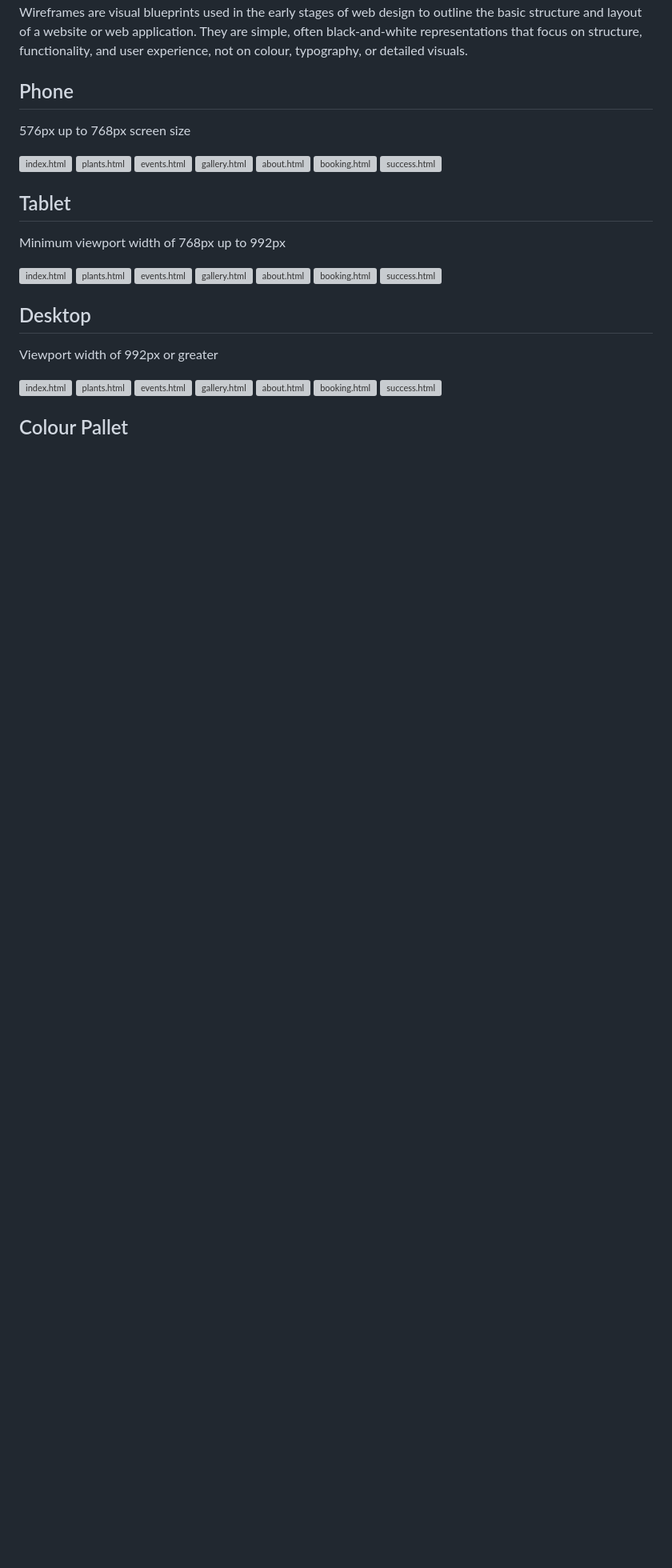
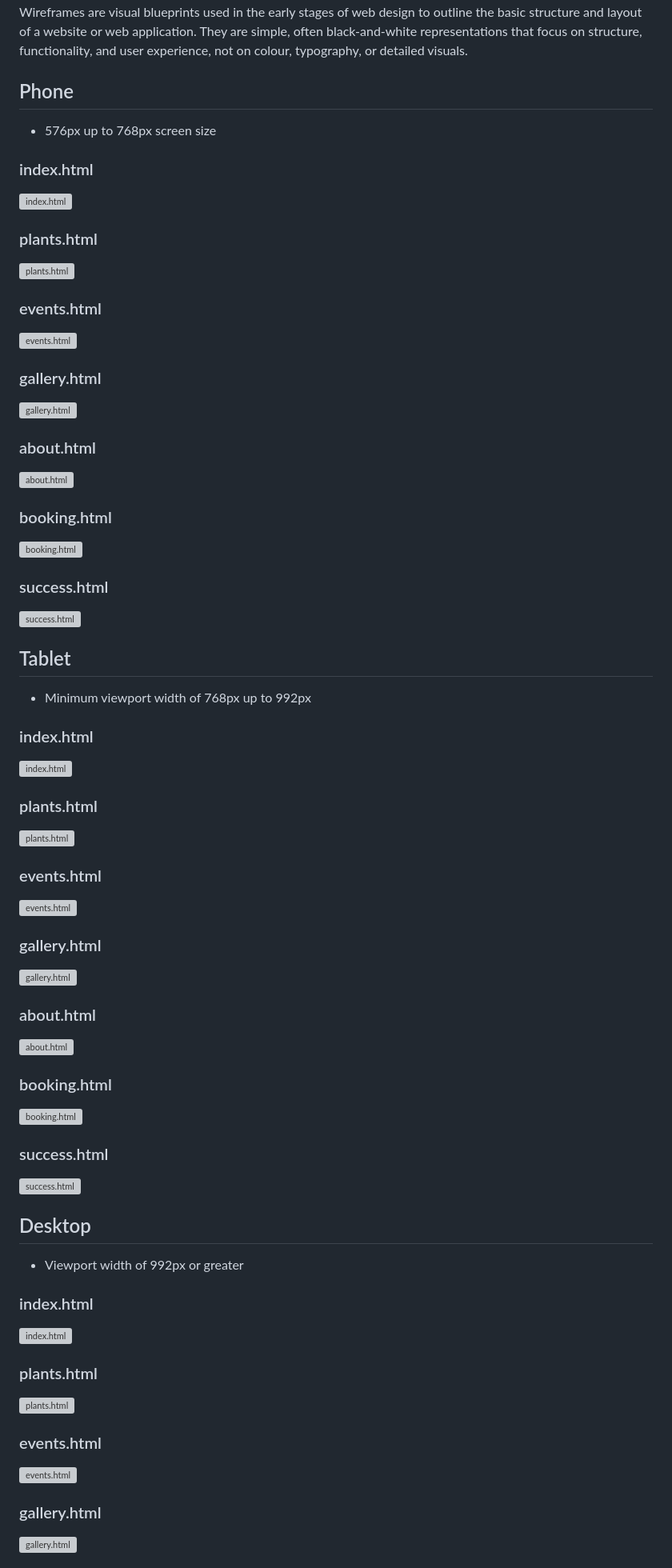
Before and after one commit to Matt-Wilshaw/roots-and-shoots, a Markdown page: README.md, the part around one of its changes. Shown at 80% size. Rendered like a GitHub page; blank space fills up the shorter version; grey boxes are pictures that could not be loaded.

Commit message:
Added more information to readme.MD around wireframes

```diff
--- a/README.md
+++ b/README.md
@@ -126,34 +147,49 @@ Wireframes are visual blueprints used in the early stages of web design to outli
 
 ## Phone
 
-576px up to 768px screen size
-
+- 576px up to 768px screen size
+### index.html
 ![index.html](/readme-images/images_phone/index.jpg)
+### plants.html
 ![plants.html](/readme-images/images_phone/plants.jpg)
+### events.html
 ![events.html](/readme-images/images_phone/events.jpg)
+### gallery.html
 ![gallery.html](/readme-images/images_phone/gallery.jpg)
+### about.html
 ![about.html](/readme-images/images_phone/about.jpg)
+### booking.html
 ![booking.html](/readme-images/images_phone/join.jpg)
+### success.html
 ![success.html](/readme-images/images_phone/success.jpg)
 
 ## Tablet
 
-Minimum viewport width of 768px up to 992px
-
+- Minimum viewport width of 768px up to 992px
+### index.html
 ![index.html](/readme-images/images_tablet/index.jpg)
+### plants.html
 ![plants.html](/readme-images/images_tablet/plants.jpg)
+### events.html
 ![events.html](/readme-images/images_tablet/events.jpg)
+### gallery.html
 ![gallery.html](/readme-images/images_tablet/gallery.jpg)
+### about.html
 ![about.html](/readme-images/images_tablet/about.jpg)
+### booking.html
 ![booking.html](/readme-images/images_tablet/join.jpg)
+### success.html
 ![success.html](/readme-images/images_tablet/success.jpg)
 
 
 ## Desktop
 
-Viewport width of 992px or greater
-
+- Viewport width of 992px or greater
+### index.html
 ![index.html](/readme-images/images_desktop/index.jpg)
+### plants.html
 ![plants.html](/readme-images/images_desktop/plants.jpg)
+### events.html
 ![events.html](/readme-images/images_desktop/events.jpg)
+### gallery.html
 ![gallery.html](/readme-images/images_desktop/gallery.jpg)
```
Also changed, not shown: other parts of README.md (+24 -0 lines).
